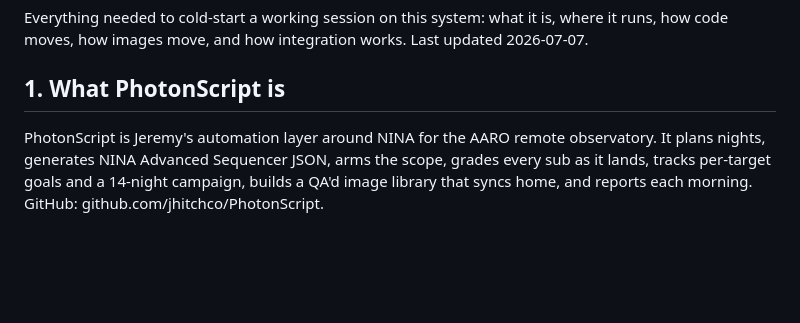
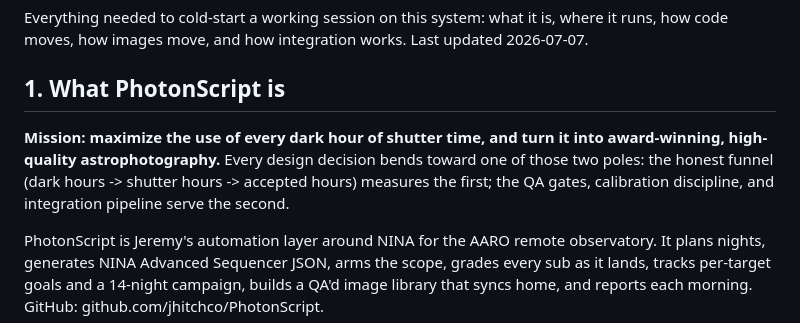
Before and after one commit to jhitchco/PhotonScript, a Markdown page: docs/HANDBOOK.md, the part around the change. Drawn GitHub-style; blank space fills up the shorter version.

```diff
--- a/docs/HANDBOOK.md
+++ b/docs/HANDBOOK.md
@@ -5,6 +5,12 @@ where it runs, how code moves, how images move, and how integration works.
 Last updated 2026-07-07.
 
 ## 1. What PhotonScript is
+
+**Mission: maximize the use of every dark hour of shutter time, and turn it
+into award-winning, high-quality astrophotography.** Every design decision
+bends toward one of those two poles: the honest funnel (dark hours -> shutter
+hours -> accepted hours) measures the first; the QA gates, calibration
+discipline, and integration pipeline serve the second.
 
 PhotonScript is Jeremy's automation layer around NINA for the AARO remote
 observatory. It plans nights, generates NINA Advanced Sequencer JSON, arms the
```
Also changed, not shown: README.md (+2 -0 lines).
